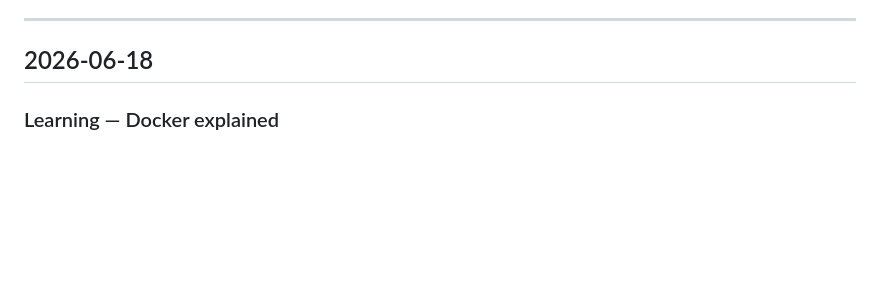
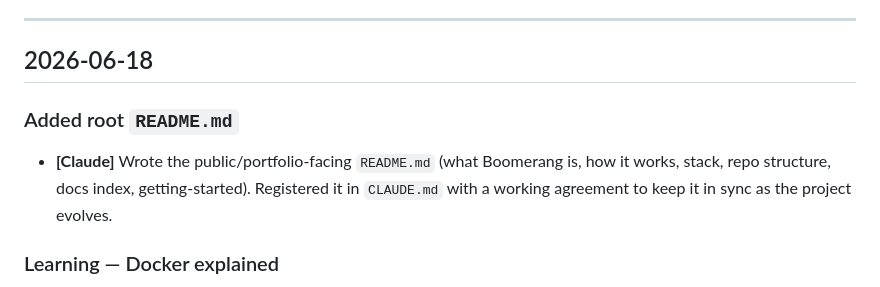
Before and after one commit to KeyshawnJames/boomerang, a Markdown page: docs/CHANGELOG.md, the part around the change. Rendered like a GitHub page; blank space fills up the shorter version.

```diff
--- a/docs/CHANGELOG.md
+++ b/docs/CHANGELOG.md
@@ -12,6 +12,11 @@
 ---
 
 ## 2026-06-18
+
+### Added root `README.md`
+- **[Claude]** Wrote the public/portfolio-facing `README.md` (what Boomerang is, how
+  it works, stack, repo structure, docs index, getting-started). Registered it in
+  `CLAUDE.md` with a working agreement to keep it in sync as the project evolves.
 
 ### Learning — Docker explained
 - **[Claude]** Expanded the Docker notes in `learning.md` (what it is, what
```
Also changed, not shown: CLAUDE.md (+5 -0 lines), README.md (added, +98 -0 lines).
